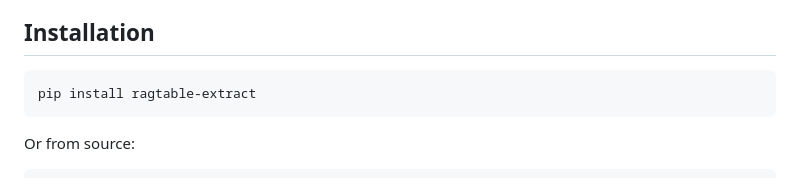
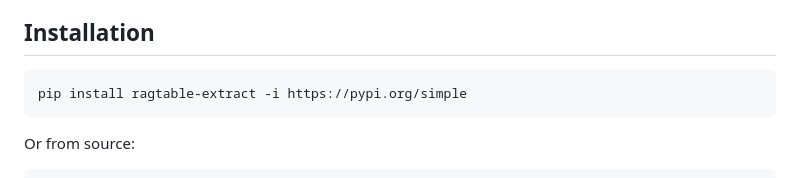
Before and after one commit to ZhuJiaxin2/ragtable-extract, a Markdown page: README.md, the part around the change. Rendered like a GitHub page.

````diff
--- a/README.md
+++ b/README.md
@@ -27,7 +27,7 @@ A lightweight Python library that extracts tables from PDFs and converts them to
 ## Installation
 
 ```bash
-pip install ragtable-extract
+pip install ragtable-extract -i https://pypi.org/simple
 ```
 
 Or from source:
````
